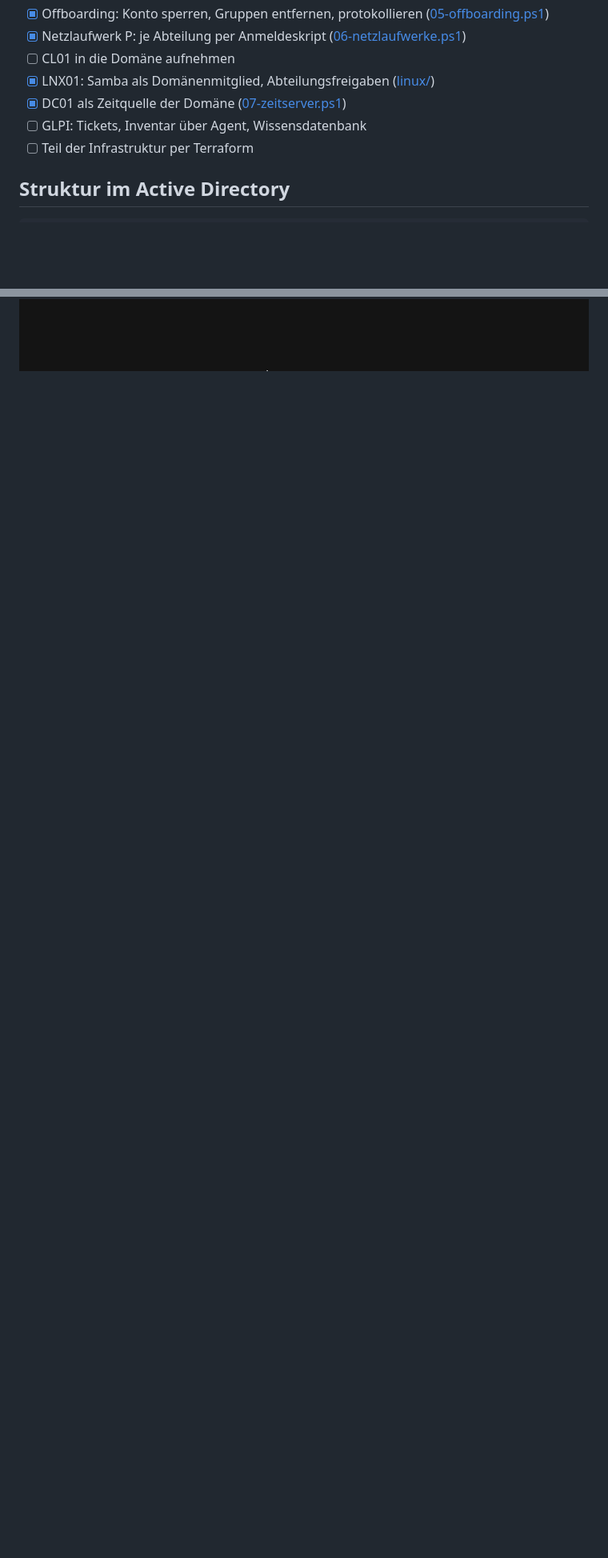
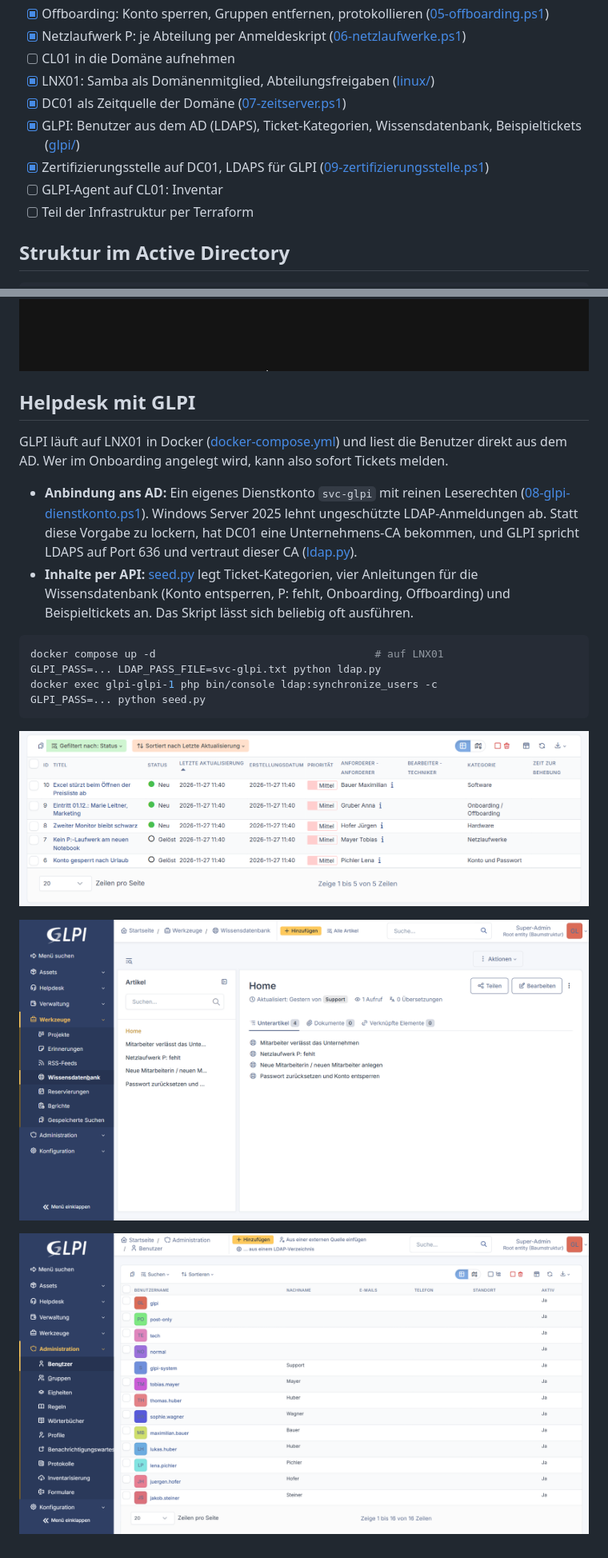
Before and after one commit to officiallyyamen/it-homelab, a Markdown page: README.md, 2 parts joined by grey strips. Shown at 80% size. Drawn GitHub-style; pictures changed too: docs/screenshots/08-glpi-tickets.png (added), docs/screenshots/09-glpi-wissensdatenbank.png (added), docs/screenshots/10-glpi-benutzer-aus-ad.png (added); blank space fills up the shorter version.

Commit message:
GLPI mit AD per LDAPS, Wissensdatenbank und Tickets

````diff
--- a/README.md
+++ b/README.md
@@ -24,7 +24,9 @@ Netz: VirtualBox-NAT-Netzwerk `LabNAT`, 10.10.10.0/24, Gateway 10.10.10.1. Domä
 - [ ] CL01 in die Domäne aufnehmen
 - [x] LNX01: Samba als Domänenmitglied, Abteilungsfreigaben ([linux/](linux/))
 - [x] DC01 als Zeitquelle der Domäne ([07-zeitserver.ps1](scripts/07-zeitserver.ps1))
-- [ ] GLPI: Tickets, Inventar über Agent, Wissensdatenbank
+- [x] GLPI: Benutzer aus dem AD (LDAPS), Ticket-Kategorien, Wissensdatenbank, Beispieltickets ([glpi/](glpi/))
+- [x] Zertifizierungsstelle auf DC01, LDAPS für GLPI ([09-zertifizierungsstelle.ps1](scripts/09-zertifizierungsstelle.ps1))
+- [ ] GLPI-Agent auf CL01: Inventar
 - [ ] Teil der Infrastruktur per Terraform
 
 ## Struktur im Active Directory
@@ -116,3 +118,23 @@ Zwei Fehler, die beim Aufbau aufgetreten sind:
 - **DNS:** cloud-init trägt `127.0.1.1 lnx01` in `/etc/hosts` ein, und Samba hat die Docker-Netze mit im DNS registriert. Lösung: echte IP in `/etc/hosts`, Samba nur auf `enp0s3`.
 
 ![Abteilungsfreigaben vom DC aus beschrieben](docs/screenshots/07-samba-freigaben.png)
+
+## Helpdesk mit GLPI
+
+GLPI läuft auf LNX01 in Docker ([docker-compose.yml](glpi/docker-compose.yml)) und liest die Benutzer direkt aus dem AD. Wer im Onboarding angelegt wird, kann also sofort Tickets melden.
+
+- **Anbindung ans AD:** Ein eigenes Dienstkonto `svc-glpi` mit reinen Leserechten ([08-glpi-dienstkonto.ps1](scripts/08-glpi-dienstkonto.ps1)). Windows Server 2025 lehnt ungeschützte LDAP-Anmeldungen ab. Statt diese Vorgabe zu lockern, hat DC01 eine Unternehmens-CA bekommen, und GLPI spricht LDAPS auf Port 636 und vertraut dieser CA ([ldap.py](glpi/ldap.py)).
+- **Inhalte per API:** [seed.py](glpi/seed.py) legt Ticket-Kategorien, vier Anleitungen für die Wissensdatenbank (Konto entsperren, P: fehlt, Onboarding, Offboarding) und Beispieltickets an. Das Skript lässt sich beliebig oft ausführen.
+
+```bash
+docker compose up -d                                   # auf LNX01
+GLPI_PASS=... LDAP_PASS_FILE=svc-glpi.txt python ldap.py
+docker exec glpi-glpi-1 php bin/console ldap:synchronize_users -c
+GLPI_PASS=... python seed.py
+```
+
+![Tickets mit Meldern aus dem AD](docs/screenshots/08-glpi-tickets.png)
+
+![Anleitungen in der Wissensdatenbank](docs/screenshots/09-glpi-wissensdatenbank.png)
+
+![Benutzer aus dem AD importiert](docs/screenshots/10-glpi-benutzer-aus-ad.png)
````
Also changed, not shown: 7 other files.
